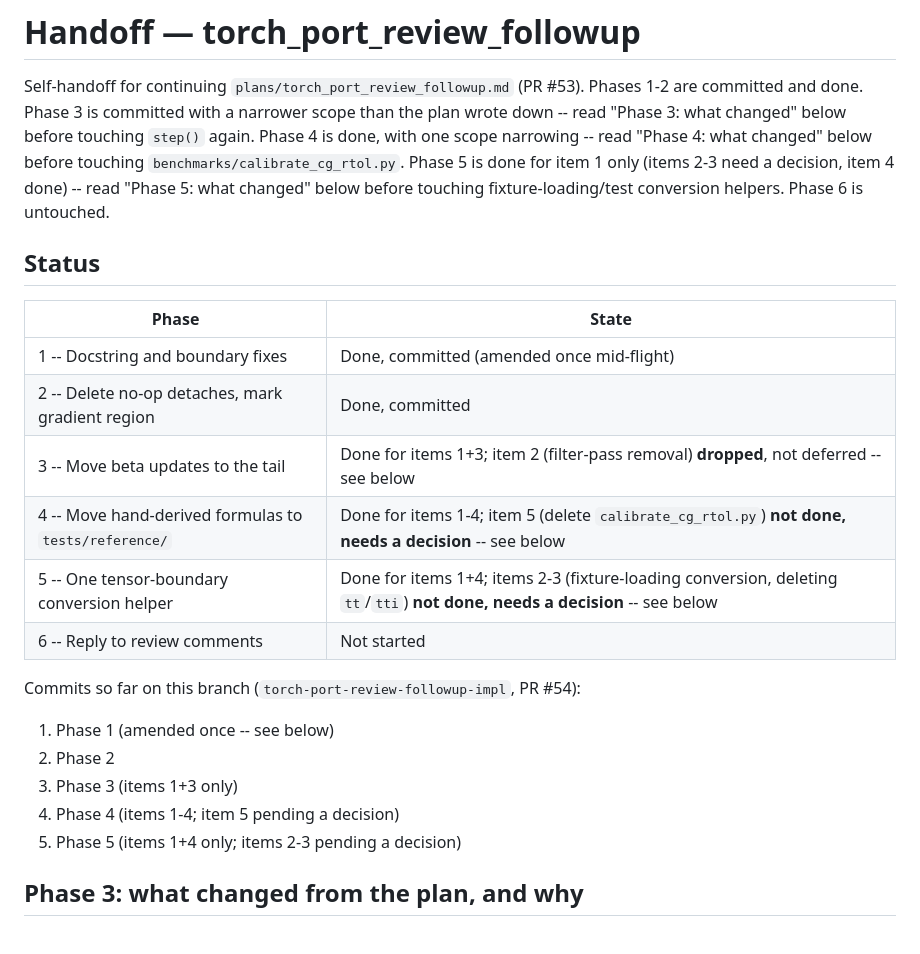
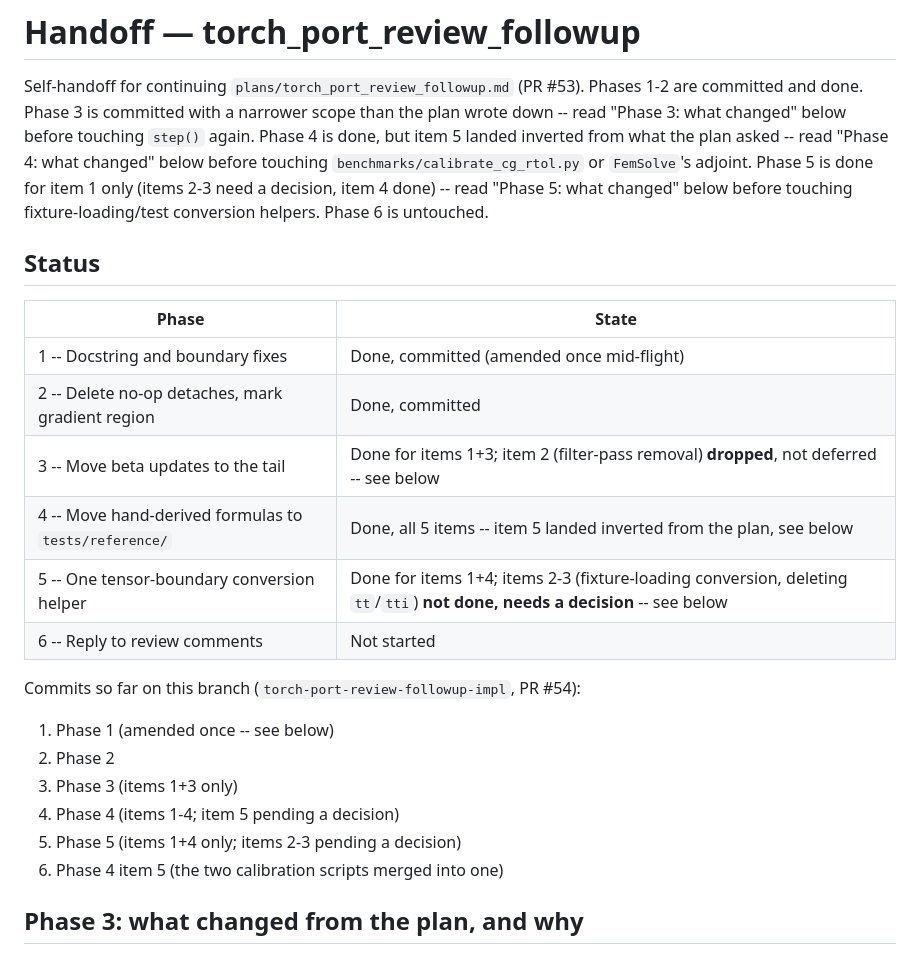
Before and after one commit to jesse-li-agent-projects/spacetime-topology-optimization, a Markdown page: plans/torch_port_review_followup_handoff.md, the part around one of its changes. GitHub-like rendering.

```diff
--- a/plans/torch_port_review_followup_handoff.md
+++ b/plans/torch_port_review_followup_handoff.md
@@ -3,8 +3,9 @@
 Self-handoff for continuing `plans/torch_port_review_followup.md` (PR #53). Phases 1-2
 are committed and done. Phase 3 is committed with a narrower scope than the plan
 wrote down -- read "Phase 3: what changed" below before touching `step()` again.
-Phase 4 is done, with one scope narrowing -- read "Phase 4: what changed" below
-before touching `benchmarks/calibrate_cg_rtol.py`. Phase 5 is done for item 1 only
+Phase 4 is done, but item 5 landed inverted from what the plan asked -- read
+"Phase 4: what changed" below before touching `benchmarks/calibrate_cg_rtol.py`
+or `FemSolve`'s adjoint. Phase 5 is done for item 1 only
 (items 2-3 need a decision, item 4 done) -- read "Phase 5: what changed" below
 before touching fixture-loading/test conversion helpers. Phase 6 is untouched.
 
@@ -15,7 +16,7 @@ before touching fixture-loading/test conversion helpers. Phase 6 is untouched.
 | 1 -- Docstring and boundary fixes | Done, committed (amended once mid-flight) |
 | 2 -- Delete no-op detaches, mark gradient region | Done, committed |
 | 3 -- Move beta updates to the tail | Done for items 1+3; item 2 (filter-pass removal) **dropped**, not deferred -- see below |
-| 4 -- Move hand-derived formulas to `tests/reference/` | Done for items 1-4; item 5 (delete `calibrate_cg_rtol.py`) **not done, needs a decision** -- see below |
+| 4 -- Move hand-derived formulas to `tests/reference/` | Done, all 5 items -- item 5 landed inverted from the plan, see below |
 | 5 -- One tensor-boundary conversion helper | Done for items 1+4; items 2-3 (fixture-loading conversion, deleting `tt`/`tti`) **not done, needs a decision** -- see below |
 | 6 -- Reply to review comments | Not started |
 
@@ -25,6 +26,7 @@ Commits so far on this branch (`torch-port-review-followup-impl`, PR #54):
 3. Phase 3 (items 1+3 only)
 4. Phase 4 (items 1-4; item 5 pending a decision)
 5. Phase 5 (items 1+4 only; items 2-3 pending a decision)
+6. Phase 4 item 5 (the two calibration scripts merged into one)
 
 ## Phase 3: what changed from the plan, and why
 
```
Also changed, not shown: other parts of plans/torch_port_review_followup_handoff.md (+53 -31 lines), plans/torch_port_part2.md (+7 -0 lines), plans/torch_port_review_followup.md (+3 -2 lines).
